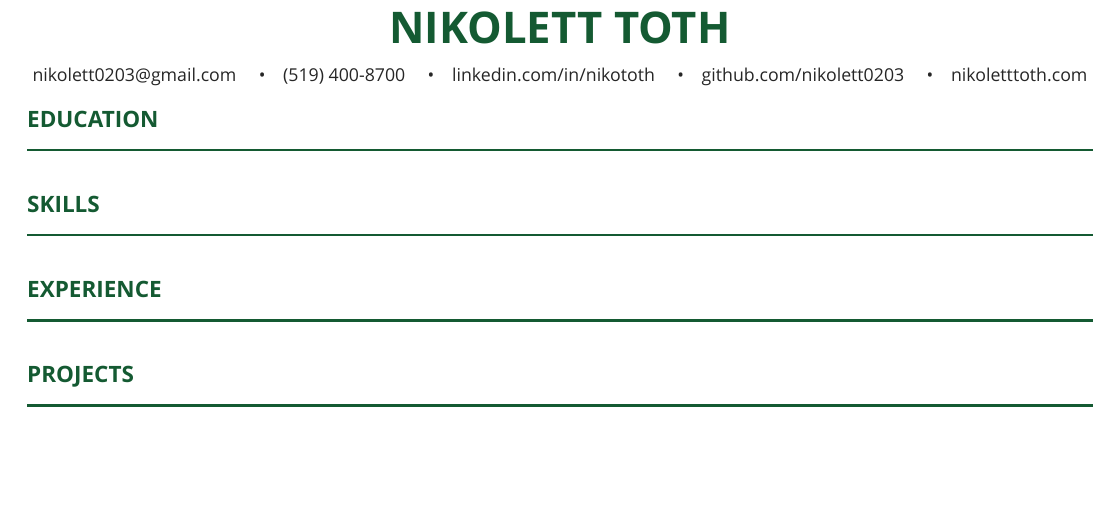
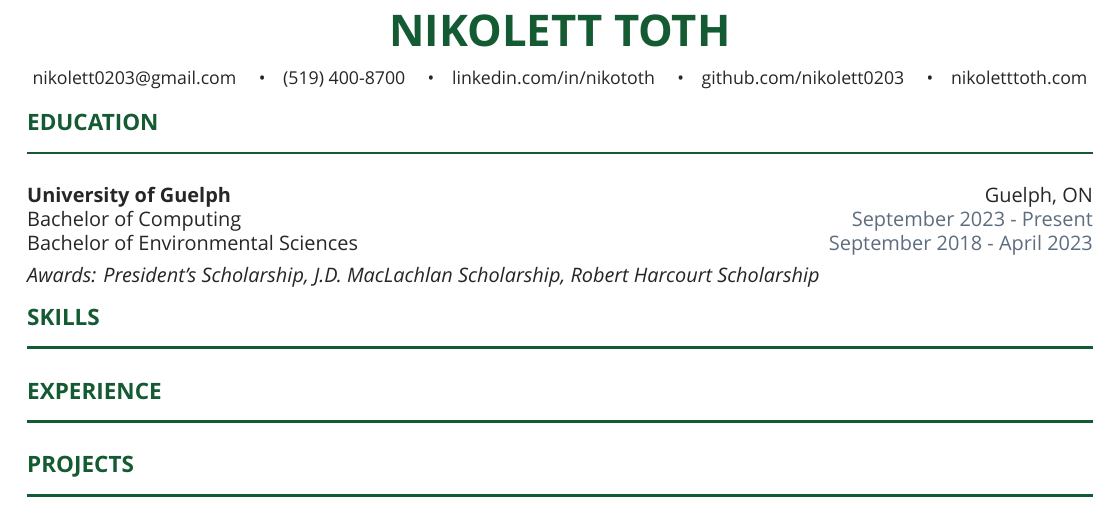
Before and after one commit to nikolett0203/Resume, a LaTeX CV (resume.tex): part of the page, cut so that both start at the same text, the shorter picture padded with empty space. Compiled offline with XeLaTeX.

Commit message:
added education section

```diff
--- a/resume.tex
+++ b/resume.tex
@@ -28,7 +28,7 @@
         \par
         \noindent \rule{\linewidth}{0.5mm}
     }
-    \vspace{2mm}
+    %\vspace{2mm}
 }
 
 \begin{document}
@@ -49,6 +49,13 @@
 
 \sectionheader{EDUCATION}
 
+\noindent \textbf{University of Guelph} \hfill Guelph, ON \\
+\noindent Bachelor of Computing \hfill {\color{nikifade} September 2023 - Present}\\
+\noindent Bachelor of Environmental Sciences \hfill {\color{nikifade} September 2018 - April 2023} \\[1.5mm]
+\noindent \textit{Awards: President's Scholarship, J.D. MacLachlan Scholarship, Robert Harcourt Scholarship}
+
+\vspace{3mm}
+
 \sectionheader{SKILLS}
 
 \sectionheader{EXPERIENCE}
```
